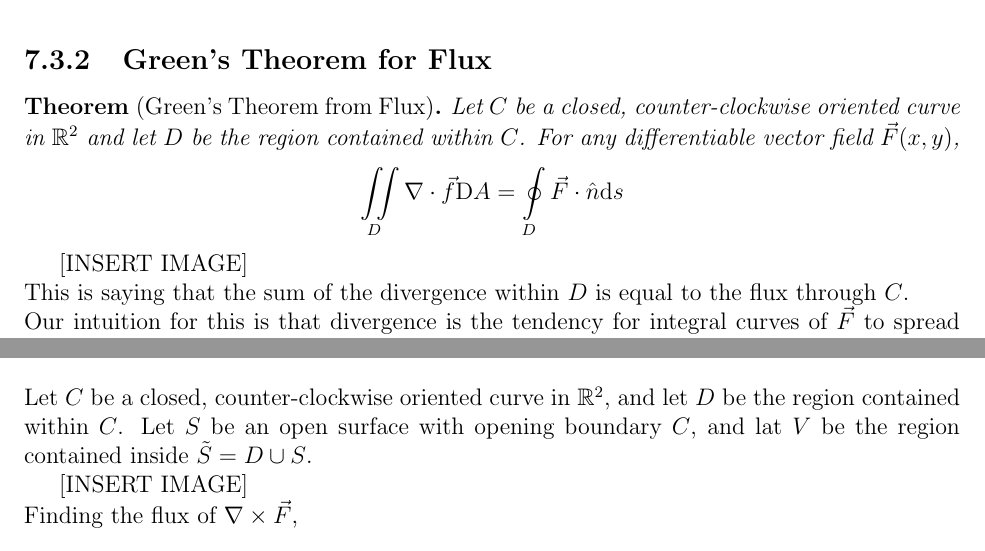
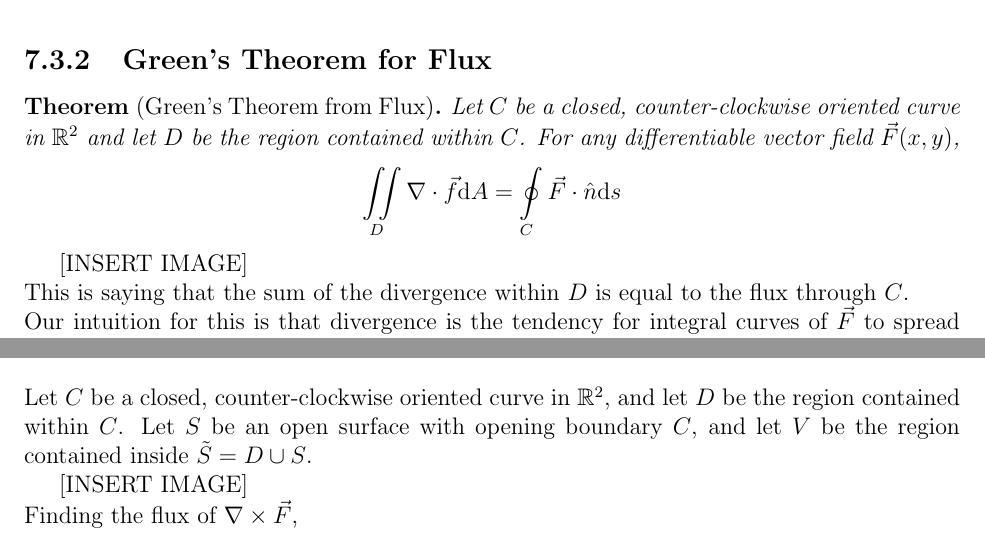
Before and after one commit to wmboyles/Math-Summaries, a LaTeX book (multiCalc/main.tex, which reads multiCalc/vectorAnalysis/greensTheoremFlux.tex, multiCalc/vectorAnalysis/stokesTheorem.tex): two parts of pages 52 and 54 of 71, joined at a grey line, cut so that both start at the same text. Compiled offline with pdfLaTeX.

Commit message:
Typo Fixes.

```diff
--- a/multiCalc/vectorAnalysis/greensTheoremFlux.tex
+++ b/multiCalc/vectorAnalysis/greensTheoremFlux.tex
@@ -2,7 +2,7 @@
 \begin{theorem}[Green's Theorem from Flux]
 	Let $C$ be a closed, counter-clockwise oriented curve in $\mathbb{R}^2$ and let $D$ be the region contained within $C$. For any differentiable vector field $\vec{F}(x,y)$,
 	\begin{equation*}
-		\iint\limits_{D}{\nabla \cdot \vec{f}\mathrm{D}A} = \oint\limits_{D}{\vec{F} \cdot \hat{n}\mathrm{d}s}
+		\iint\limits_{D}{\nabla \cdot \vec{f}\mathrm{d}A} = \oint\limits_{C}{\vec{F} \cdot \hat{n}\mathrm{d}s}
 	\end{equation*}
 \end{theorem}
 
--- a/multiCalc/vectorAnalysis/stokesTheorem.tex
+++ b/multiCalc/vectorAnalysis/stokesTheorem.tex
@@ -1,6 +1,6 @@
 \section{Stokes's Theorem}
 \noindent
-Let $C$ be a closed, counter-clockwise oriented curve in $\mathbb{R}^2$, and let $D$ be the region contained within $C$. Let $S$ be an open surface with opening boundary $C$, and lat $V$ be the region contained inside $\tilde{S} = D \cup S$.
+Let $C$ be a closed, counter-clockwise oriented curve in $\mathbb{R}^2$, and let $D$ be the region contained within $C$. Let $S$ be an open surface with opening boundary $C$, and let $V$ be the region contained inside $\tilde{S} = D \cup S$.
 
 [INSERT IMAGE]
 
```
Also changed, not shown: multiCalc/differentialMultivariableCalculus/limitContinuityDefinitions.tex (+1 -1 lines), multiCalc/main.pdf, multiCalc/vectorAnalysis/stokesTheorem.tex (2 more changed lines).
